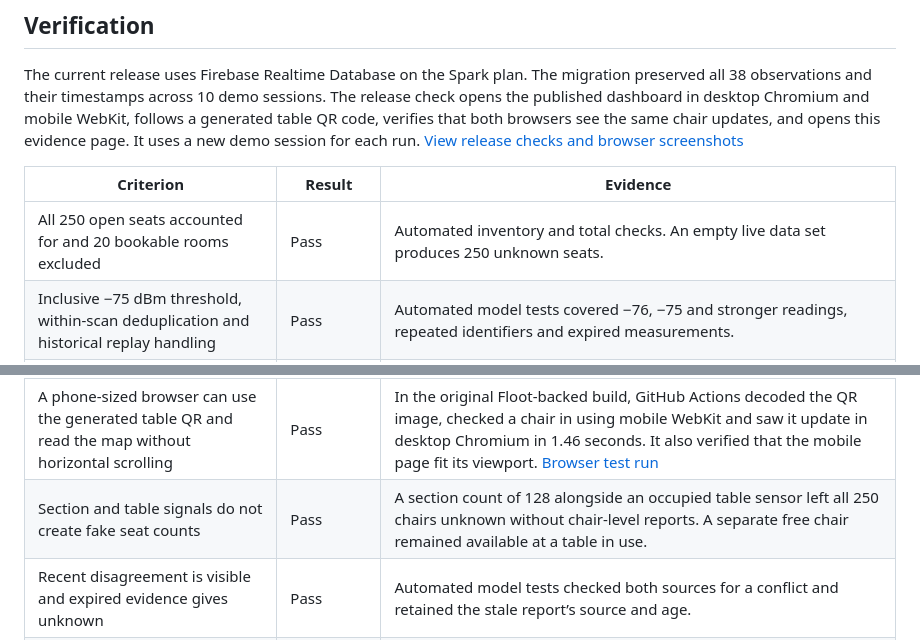
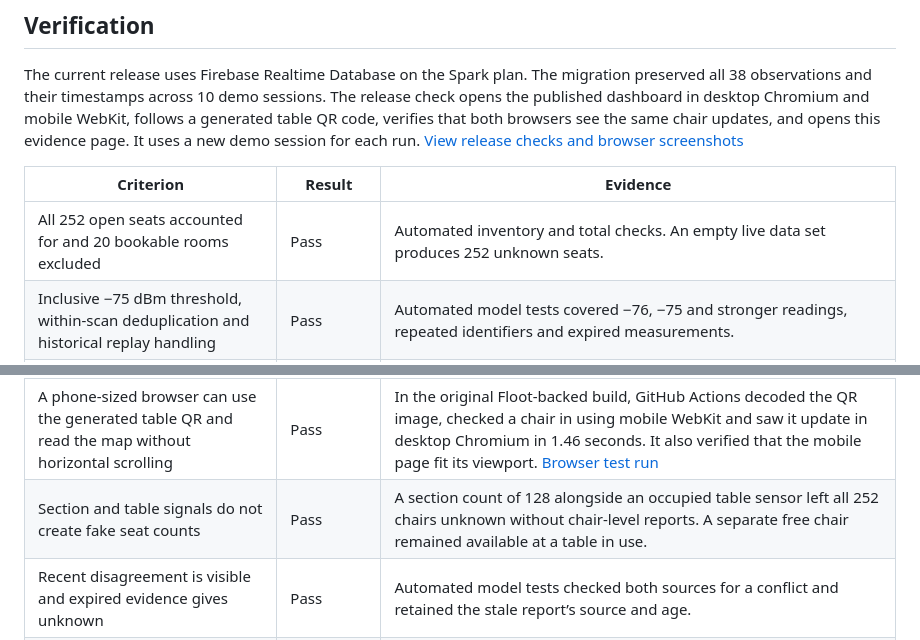
Before and after one commit to jude27mad/OpenSeat, a Markdown page: docs/prototype-evidence.md, 2 parts joined by grey strips. GitHub-like rendering.

```diff
--- a/docs/prototype-evidence.md
+++ b/docs/prototype-evidence.md
@@ -50,12 +50,12 @@ The current release uses Firebase Realtime Database on the Spark plan. The migra
 
 | Criterion | Result | Evidence |
 | --- | --- | --- |
-| All 250 open seats accounted for and 20 bookable rooms excluded | Pass | Automated inventory and total checks. An empty live data set produces 250 unknown seats. |
+| All 252 open seats accounted for and 20 bookable rooms excluded | Pass | Automated inventory and total checks. An empty live data set produces 252 unknown seats. |
 | Inclusive −75 dBm threshold, within-scan deduplication and historical replay handling | Pass | Automated model tests covered −76, −75 and stronger readings, repeated identifiers and expired measurements. |
 | All four inputs persist in one session | Pass | The original Floot API returned QR, report, sensor and Bluetooth observations together. It rejected another browser’s checkout with HTTP 409 and accepted the original browser’s ticket. The Firebase rules tests also verify checkout ownership. |
 | A check-in appears on a second screen within 10 seconds | Pass | During the original Floot-backed demo on the published site, the second browser showed Occupied 1.38 seconds after check-in. A free report showed Conflicting. After the original browser checked out, the chair showed Available. The two browsers used independent storage. |
 | A phone-sized browser can use the generated table QR and read the map without horizontal scrolling | Pass | In the original Floot-backed build, GitHub Actions decoded the QR image, checked a chair in using mobile WebKit and saw it update in desktop Chromium in 1.46 seconds. It also verified that the mobile page fit its viewport. [Browser test run](https://github.com/jude27mad/OpenSeat/actions/runs/44208568779) |
-| Section and table signals do not create fake seat counts | Pass | A section count of 128 alongside an occupied table sensor left all 250 chairs unknown without chair-level reports. A separate free chair remained available at a table in use. |
+| Section and table signals do not create fake seat counts | Pass | A section count of 128 alongside an occupied table sensor left all 252 chairs unknown without chair-level reports. A separate free chair remained available at a table in use. |
 | Recent disagreement is visible and expired evidence gives unknown | Pass | Automated model tests checked both sources for a conflict and retained the stale report’s source and age. |
 | Solo student can choose a real open spot within 10 seconds before walking | Not measured | This requires a participant timing and an on-site observation of the chosen seat. |
 | Installed table hardware and campus-wide count accuracy | Not measured | The receiver was implemented and simulated events were exercised. No installed sensor or campus occupancy ground truth was available for this build. |
```
Also changed, not shown: other parts of docs/prototype-evidence.md (+3 -3 lines), README.md (+3 -3 lines), docs/evidence/01-floor-trace.png, docs/evidence/02-dashboard.jpg, docs/evidence/03-table-qr.jpg, 8 other files.
